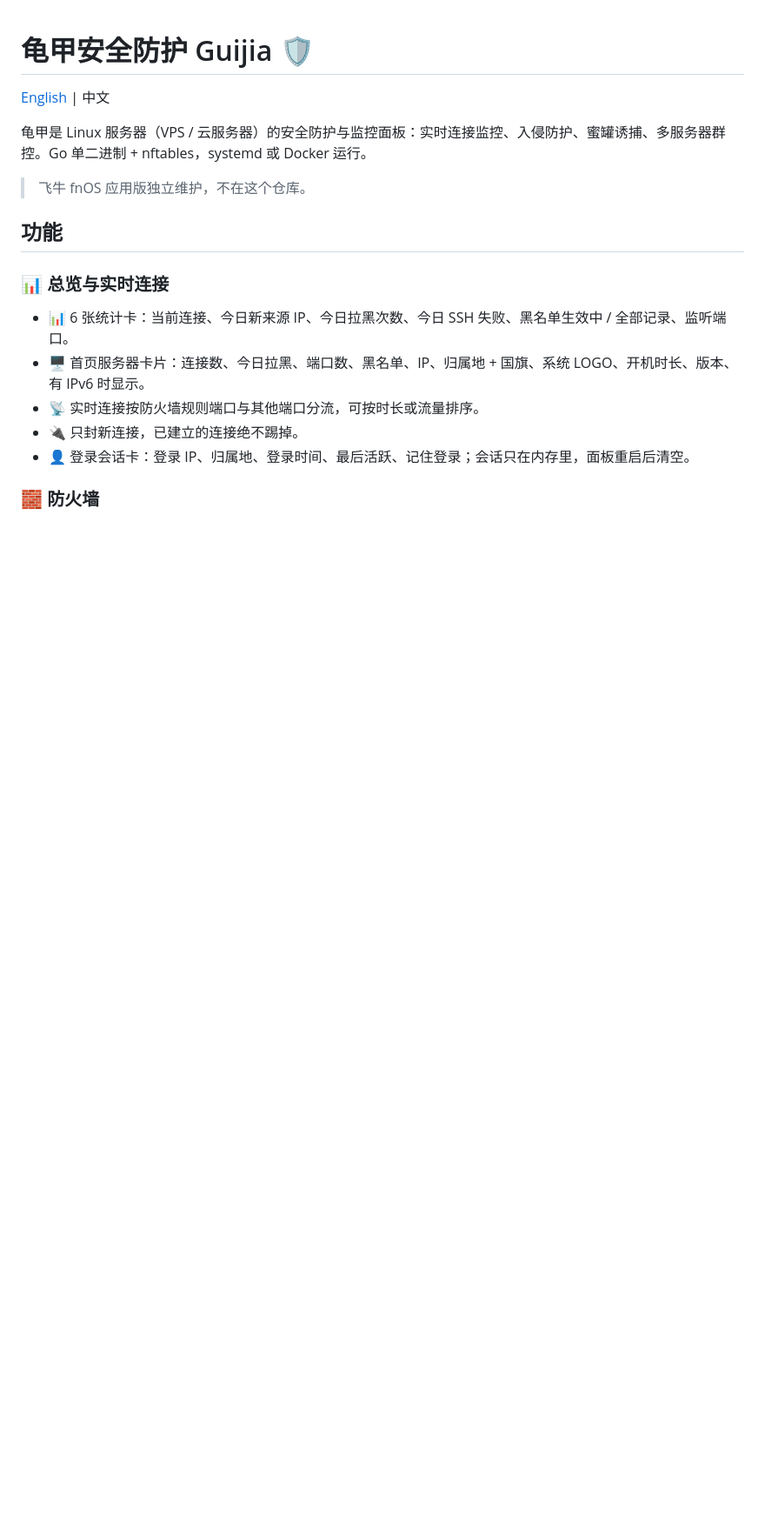
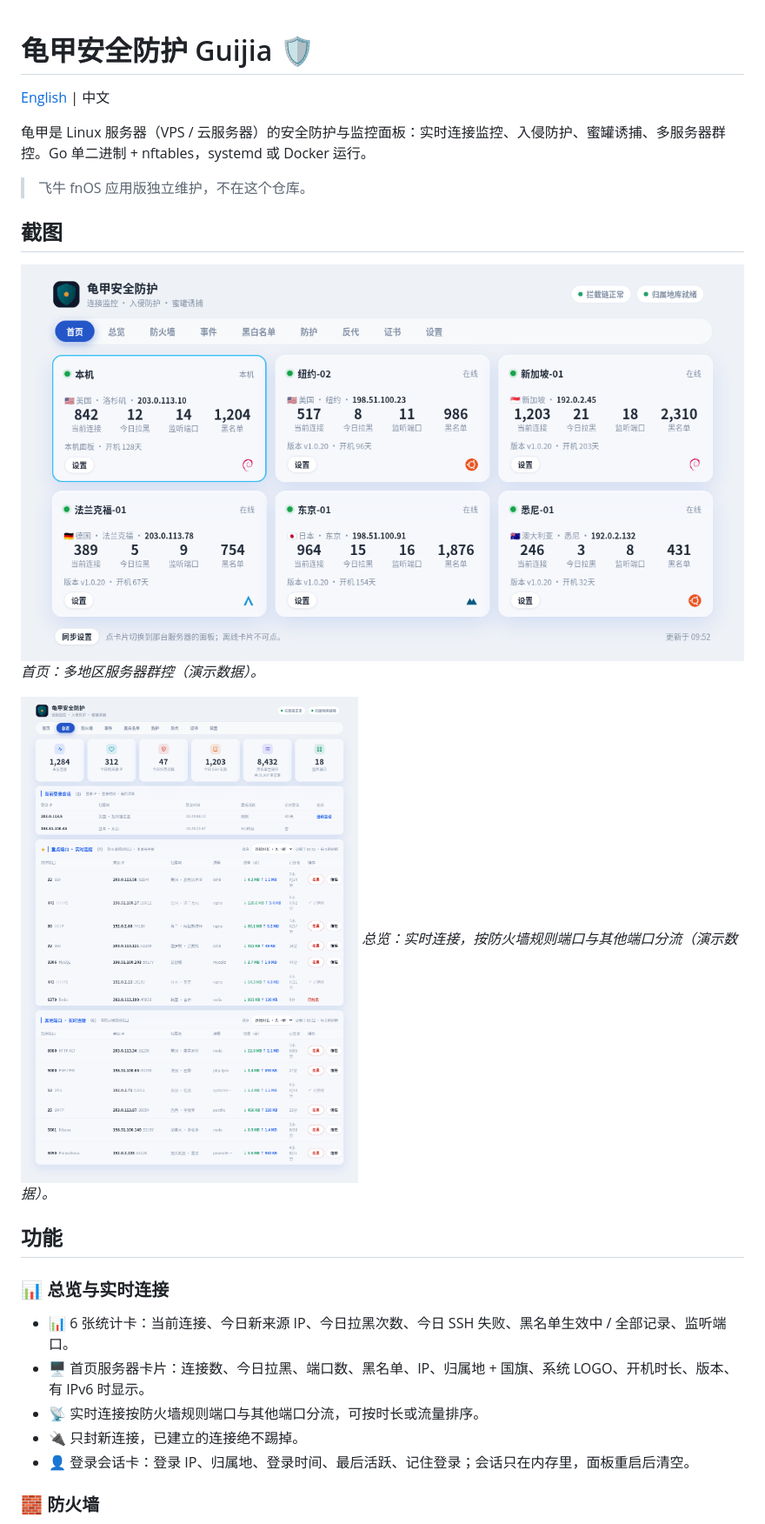
Before and after one commit to pal537/GuiJia, a Markdown page: README.zh-CN.md, the part around the change. Shown at 87% size. GitHub-like rendering; pictures changed too: docs/screenshots/home.png, docs/screenshots/overview.png; blank space fills up the shorter version.

Commit message:
README 与官网换成模拟面板截图：首页 6 台群控、总览实时连接

```diff
--- a/README.zh-CN.md
+++ b/README.zh-CN.md
@@ -5,6 +5,14 @@
 龟甲是 Linux 服务器（VPS / 云服务器）的安全防护与监控面板：实时连接监控、入侵防护、蜜罐诱捕、多服务器群控。Go 单二进制 + nftables，systemd 或 Docker 运行。
 
 > 飞牛 fnOS 应用版独立维护，不在这个仓库。
+
+## 截图
+
+![首页：多服务器群控（演示数据）](docs/screenshots/home.png)
+*首页：多地区服务器群控（演示数据）。*
+
+![总览：实时连接（演示数据）](docs/screenshots/overview.png)
+*总览：实时连接，按防火墙规则端口与其他端口分流（演示数据）。*
 
 ## 功能
 
```
Also changed, not shown: README.md (+8 -0 lines).
